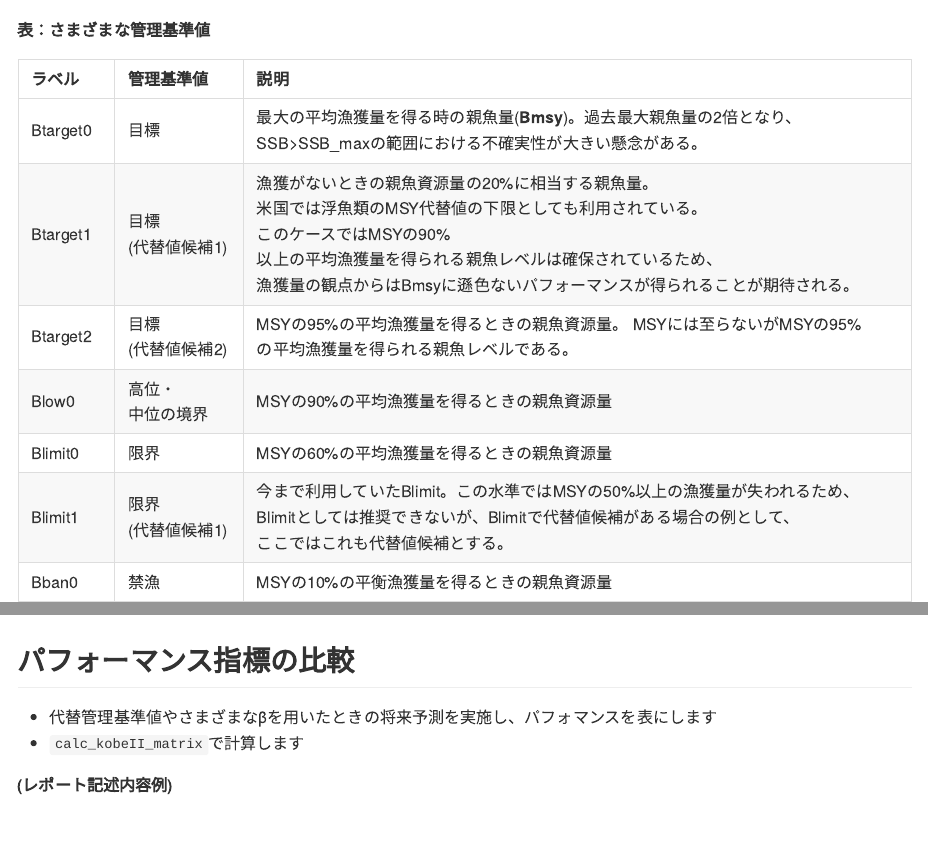
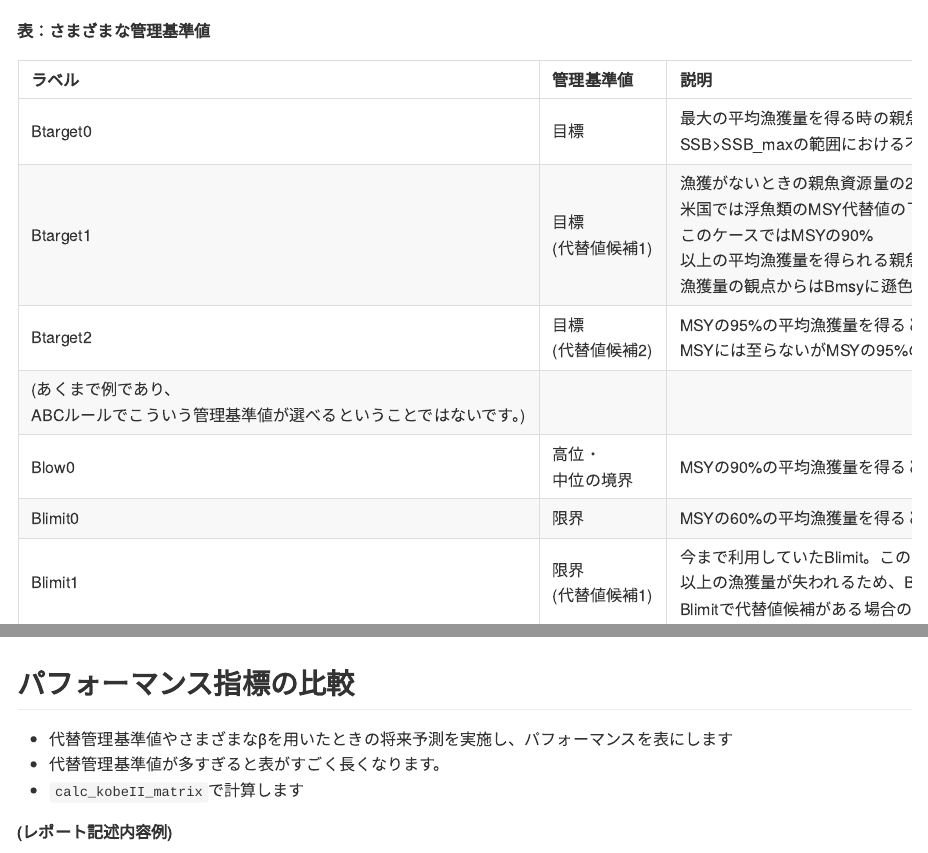
Before and after one commit to ichimomo/future-rvpa, an R Markdown document (sample/make_report1/2make_report.rmd): the page in a window 1100 px wide, from 1240 px down before the commit and from 1390 px down after it, so that both start at the same text, and a second part further down, joined at a grey line. Rendered offline with R 4.5, knitr and Pandoc, with nearby package versions; some code elsewhere in the file could not run offline; long lines of code are wrapped; common packages that the code uses without loading them are loaded.

Commit message:
make minor change

````diff
--- a/sample/make_report1/2make_report.rmd
+++ b/sample/make_report1/2make_report.rmd
@@ -67,10 +67,11 @@ g1 + ggtitle("図1. 再生産関係")
 |:-----------|:-----------------|:---------------------------------|
 | Btarget0 |目標 | 最大の平均漁獲量を得る時の親魚量(**Bmsy**)。過去最大親魚量の2倍となり、SSB>SSB_maxの範囲における不確実性が大きい懸念がある。 |
 | Btarget1 |目標(代替値候補1) | 漁獲がないときの親魚資源量の20%に相当する親魚量。<br> 米国では浮魚類のMSY代替値の下限としても利用されている。<br>このケースではMSYの90%以上の平均漁獲量を得られる親魚レベルは確保されているため、漁獲量の観点からはBmsyに遜色ないパフォーマンスが得られることが期待される。 |
-| Btarget2|目標(代替値候補2)  |MSYの95%の平均漁獲量を得るときの親魚資源量。 MSYには至らないがMSYの95%の平均漁獲量を得られる親魚レベルである。|
+| Btarget2|目標(代替値候補2)  |MSYの95%の平均漁獲量を得るときの親魚資源量。 MSYには至らないがMSYの95%の平均漁獲量を得られる親魚レベル。<br>
+(あくまで例であり、ABCルールでこういう管理基準値が選べるということではないです。)|
 |Blow0 |高位・中位の境界 | MSYの90%の平均漁獲量を得るときの親魚資源量 |
 | Blimit0 |限界 |MSYの60%の平均漁獲量を得るときの親魚資源量 |
-| Blimit1 |限界(代替値候補1) |今まで利用していたBlimit。この水準ではMSYの50%以上の漁獲量が失われるため、Blimitとしては推奨できないが、Blimitで代替値候補がある場合の例として、ここではこれも代替値候補とする。|
+| Blimit1 |限界(代替値候補1) |今まで利用していたBlimit。この水準ではMSYの50%以上の漁獲量が失われるため、Blimitとしては推奨できない。（が、Blimitで代替値候補がある場合の例として、ここではこれも代替値候補としてみる）|
 |  Bban0 | 禁漁 |MSYの10%の平衡漁獲量を得るときの親魚資源量|
 | Bmax |  経験値 |過去最大親魚量　|
 |  B_HS | 経験値 |HS再生産関係の折れ点　|
@@ -126,7 +127,8 @@ g5 <- plot_futures(res.pma, # vpaの結果
 
 ## パフォーマンス指標の比較
 
-- 代替管理基準値やさまざまなβを用いたときの将来予測を実施し、パフォマンスを表にします
+- 代替管理基準値やさまざまなβを用いたときの将来予測を実施し、パフォーマンスを表にします
+- 代替管理基準値が多すぎると表がすごく長くなります。
 - ```calc_kobeII_matrix```で計算します
 
 **(レポート記述内容例)**
````
Also changed, not shown: sample/make_report1/2make_report.md, sample/make_report1/2make_report.rmd (2 more changed lines), 5 other files.
